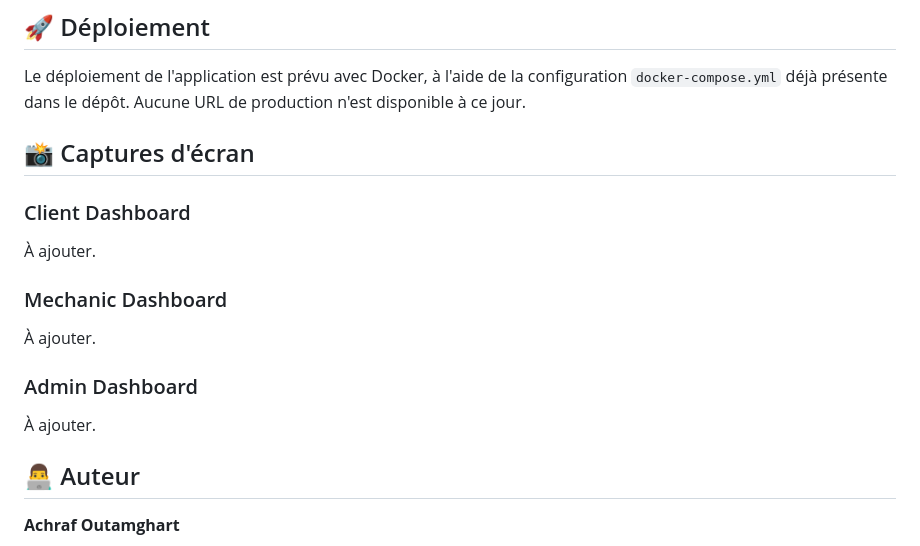
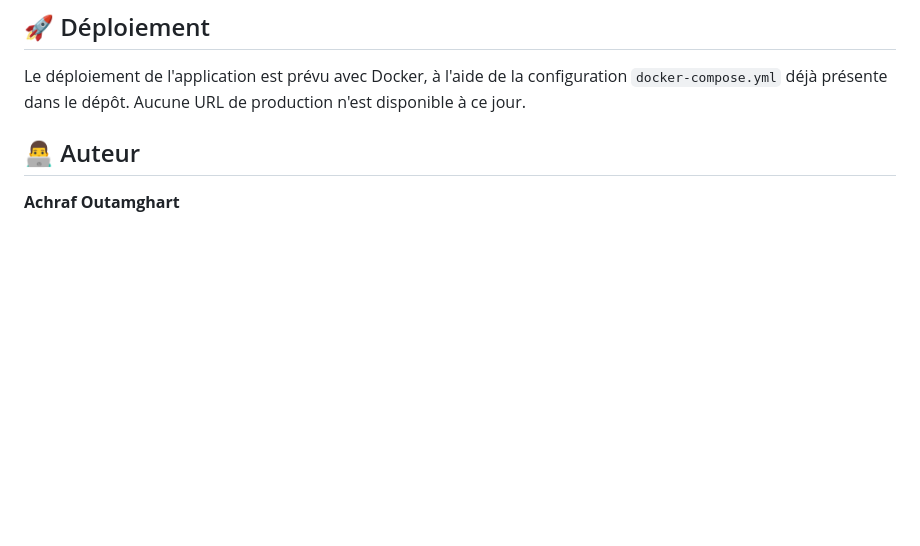
Before and after one commit to outamghartAchraf/Car-Check, a Markdown page: README.md, the part around the change. Rendered like a GitHub page; blank space fills up the shorter version.

Commit message:
Remove screenshot sections from README
Removed screenshot sections for client, mechanic, and admin dashboards.

```diff
--- a/README.md
+++ b/README.md
@@ -323,16 +323,6 @@ Les documents suivants (guide d'installation détaillé, cahier des charges, dia
 
 Le déploiement de l'application est prévu avec Docker, à l'aide de la configuration `docker-compose.yml` déjà présente dans le dépôt. Aucune URL de production n'est disponible à ce jour.
 
-## 📸 Captures d'écran
-
-### Client Dashboard
-À ajouter.
-
-### Mechanic Dashboard
-À ajouter.
-
-### Admin Dashboard
-À ajouter.
 
 ## 👨‍💻 Auteur
 
```
